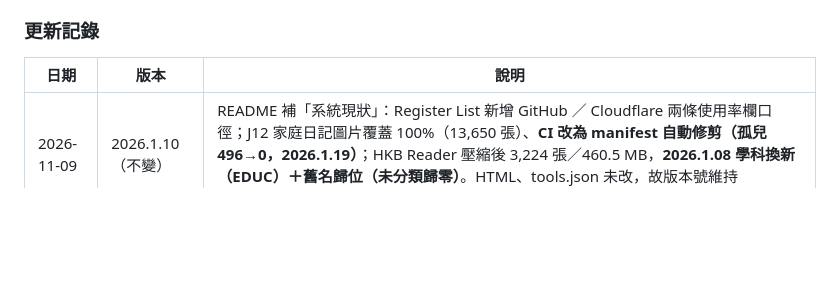
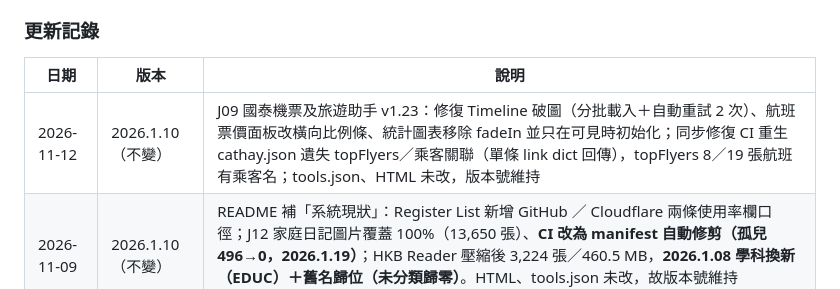
Before and after one commit to hkharrycheng/his-tools, a Markdown page: README.md, the part around the change. Rendered like a GitHub page; blank space fills up the shorter version.

Commit message:
README: add J09 v1.23 update note

```diff
--- a/README.md
+++ b/README.md
@@ -323,6 +323,7 @@ J10 升中分析 v1.02（2026-11-11）重點：**地圖改 Leaflet**（`leaflet/
 
 | 日期 | 版本 | 說明 |
 |------|------|------|
+| 2026-11-12 | 2026.1.10（不變） | J09 國泰機票及旅遊助手 v1.23：修復 Timeline 破圖（分批載入＋自動重試 2 次）、航班票價面板改橫向比例條、統計圖表移除 fadeIn 並只在可見時初始化；同步修復 CI 重生 cathay.json 遺失 topFlyers／乘客關聯（單條 link dict 回傳），topFlyers 8／19 張航班有乘客名；tools.json、HTML 未改，版本號維持 |
 | 2026-11-09 | 2026.1.10（不變） | README 補「系統現狀」：Register List 新增 GitHub ／ Cloudflare 兩條使用率欄口徑；J12 家庭日記圖片覆蓋 100%（13,650 張）、**CI 改為 manifest 自動修剪（孤兒 496→0，2026.1.19）**；HKB Reader 壓縮後 3,224 張／460.5 MB，**2026.1.08 學科換新（EDUC）＋舊名歸位（未分類歸零）**。HTML、tools.json 未改，故版本號維持 2026.1.10 |
 | 2026-11-08 | 2026.1.10 | 加入「魔物獵人 旅人助手」J17 卡片（GitHub Pages：hkharrycheng.github.io/mho-helper/）；tools.json 17 條，Tags 電玩，logo 用 Register List 圖標原件（logos/mho.jpg） |
 | 2026-10-30 | 2026.1.09 | 加入「家庭醫療記錄」J13 工具卡片（Cloudflare Pages：family-health-241.pages.dev）；J13 2026.1.06 修正所有指標 L/H 參考線對齊 Family Health Base |
```
